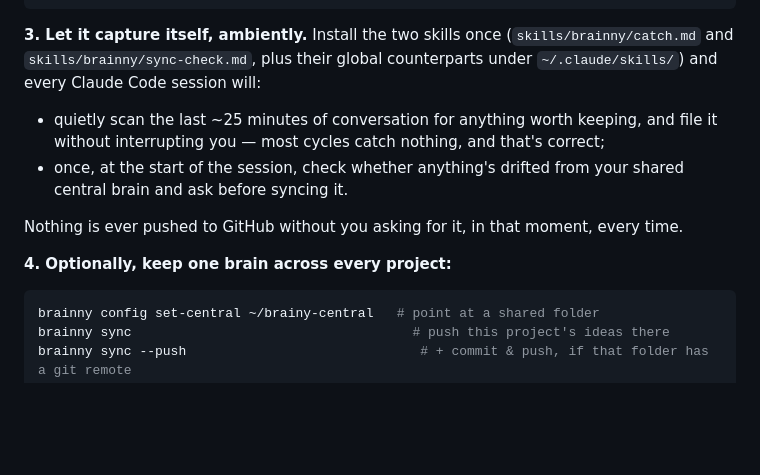
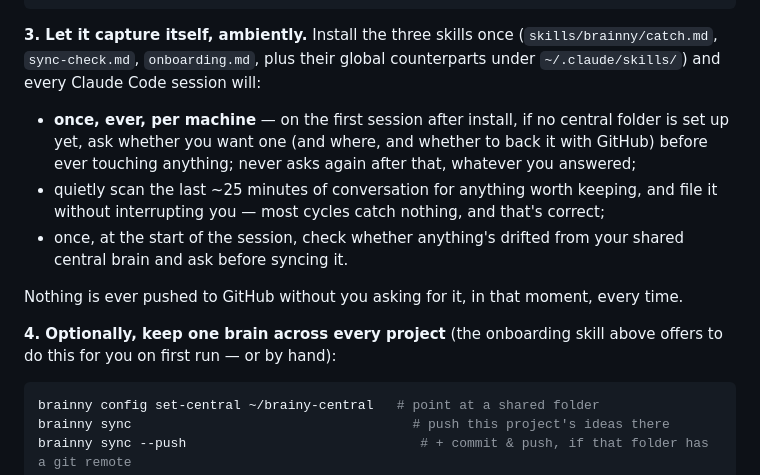
Before and after one commit to AlsammanAlsamman/brainny, a Markdown page: README.md, the part around the change. GitHub-like rendering; blank space fills up the shorter version.

````diff
--- a/README.md
+++ b/README.md
@@ -128,10 +128,14 @@ brainny search "docker"        # find anything by keyword, tag, domain, kind
 brainny recent --days 7          # what you've captured lately
 ```
 
-**3. Let it capture itself, ambiently.** Install the two skills once
-(`skills/brainny/catch.md` and `skills/brainny/sync-check.md`, plus their
+**3. Let it capture itself, ambiently.** Install the three skills once
+(`skills/brainny/catch.md`, `sync-check.md`, `onboarding.md`, plus their
 global counterparts under `~/.claude/skills/`) and every Claude Code
 session will:
+- **once, ever, per machine** — on the first session after install, if
+  no central folder is set up yet, ask whether you want one (and where,
+  and whether to back it with GitHub) before ever touching anything;
+  never asks again after that, whatever you answered;
 - quietly scan the last ~25 minutes of conversation for anything worth
   keeping, and file it without interrupting you — most cycles catch
   nothing, and that's correct;
@@ -141,7 +145,8 @@ session will:
 Nothing is ever pushed to GitHub without you asking for it, in that
 moment, every time.
 
-**4. Optionally, keep one brain across every project:**
+**4. Optionally, keep one brain across every project** (the onboarding
+skill above offers to do this for you on first run — or by hand):
 
 ```bash
 brainny config set-central ~/brainy-central   # point at a shared folder
````
Also changed, not shown: OPERATIONS.md (+29 -0 lines).
